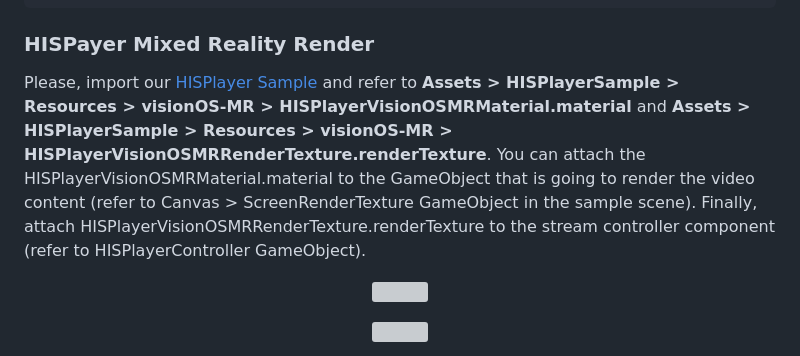
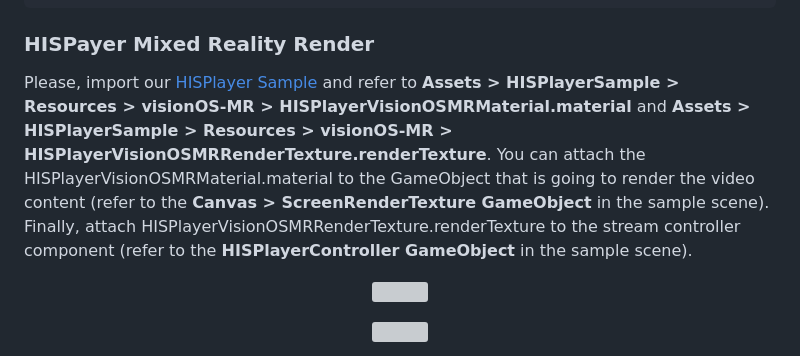
Before and after one commit to HISPlayer/UnityVisionOS-SDK, a Markdown page: mr-mode.md, the part around the change. Rendered like a GitHub page; grey boxes are pictures that could not be loaded.

```diff
--- a/mr-mode.md
+++ b/mr-mode.md
@@ -45,7 +45,7 @@ You can use the following fragment code:
 
 ### HISPayer Mixed Reality Render
 
-Please, import our [HISPlayer Sample](https://hisplayer.github.io/UnityVisionOS-SDK/#/./import-sample) and refer to **Assets > HISPlayerSample > Resources > visionOS-MR > HISPlayerVisionOSMRMaterial.material** and **Assets > HISPlayerSample > Resources > visionOS-MR > HISPlayerVisionOSMRRenderTexture.renderTexture**. You can attach the HISPlayerVisionOSMRMaterial.material to the GameObject that is going to render the video content (refer to Canvas > ScreenRenderTexture GameObject in the sample scene). Finally, attach HISPlayerVisionOSMRRenderTexture.renderTexture to the stream controller component (refer to HISPlayerController GameObject).
+Please, import our [HISPlayer Sample](https://hisplayer.github.io/UnityVisionOS-SDK/#/./import-sample) and refer to **Assets > HISPlayerSample > Resources > visionOS-MR > HISPlayerVisionOSMRMaterial.material** and **Assets > HISPlayerSample > Resources > visionOS-MR > HISPlayerVisionOSMRRenderTexture.renderTexture**. You can attach the HISPlayerVisionOSMRMaterial.material to the GameObject that is going to render the video content (refer to the **Canvas > ScreenRenderTexture GameObject** in the sample scene). Finally, attach HISPlayerVisionOSMRRenderTexture.renderTexture to the stream controller component (refer to the **HISPlayerController GameObject** in the sample scene).
 
 <p align="center">
 <img width=90% src="https://github.com/HISPlayer/UnityVisionOS-SDK/assets/47497948/bb75e4ee-2524-4181-9470-74bc75663184">
```
